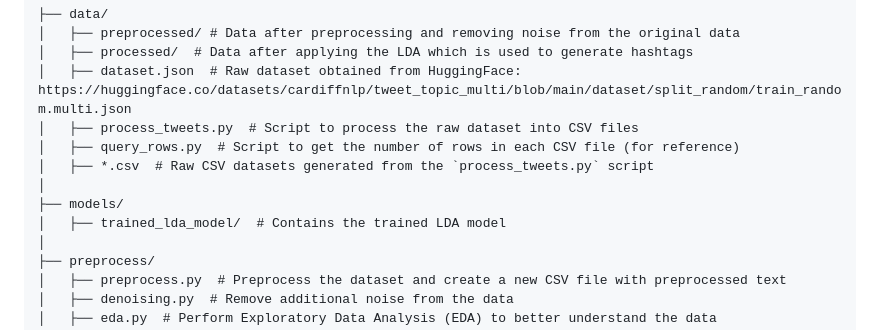
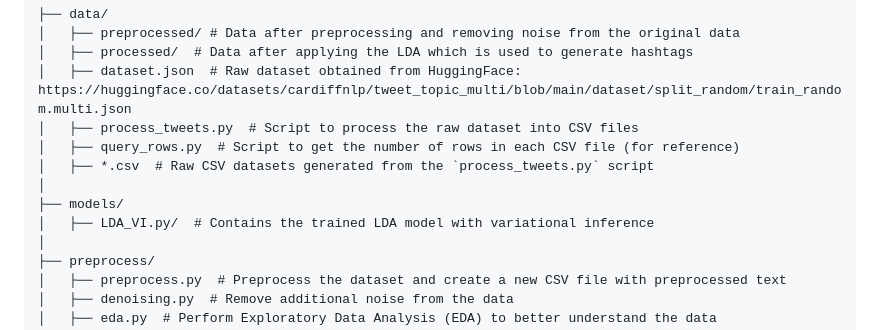
Before and after one commit to Amaan630/5100, a Markdown page: README.md, the part around the change. Rendered like a GitHub page.

```diff
--- a/README.md
+++ b/README.md
@@ -57,7 +57,7 @@ The goal of this project is to:
 │   ├── *.csv  # Raw CSV datasets generated from the `process_tweets.py` script
 │
 ├── models/
-│   ├── trained_lda_model/  # Contains the trained LDA model
+│   ├── LDA_VI.py/  # Contains the trained LDA model with variational inference
 │
 ├── preprocess/
 │   ├── preprocess.py  # Preprocess the dataset and create a new CSV file with preprocessed text
```
